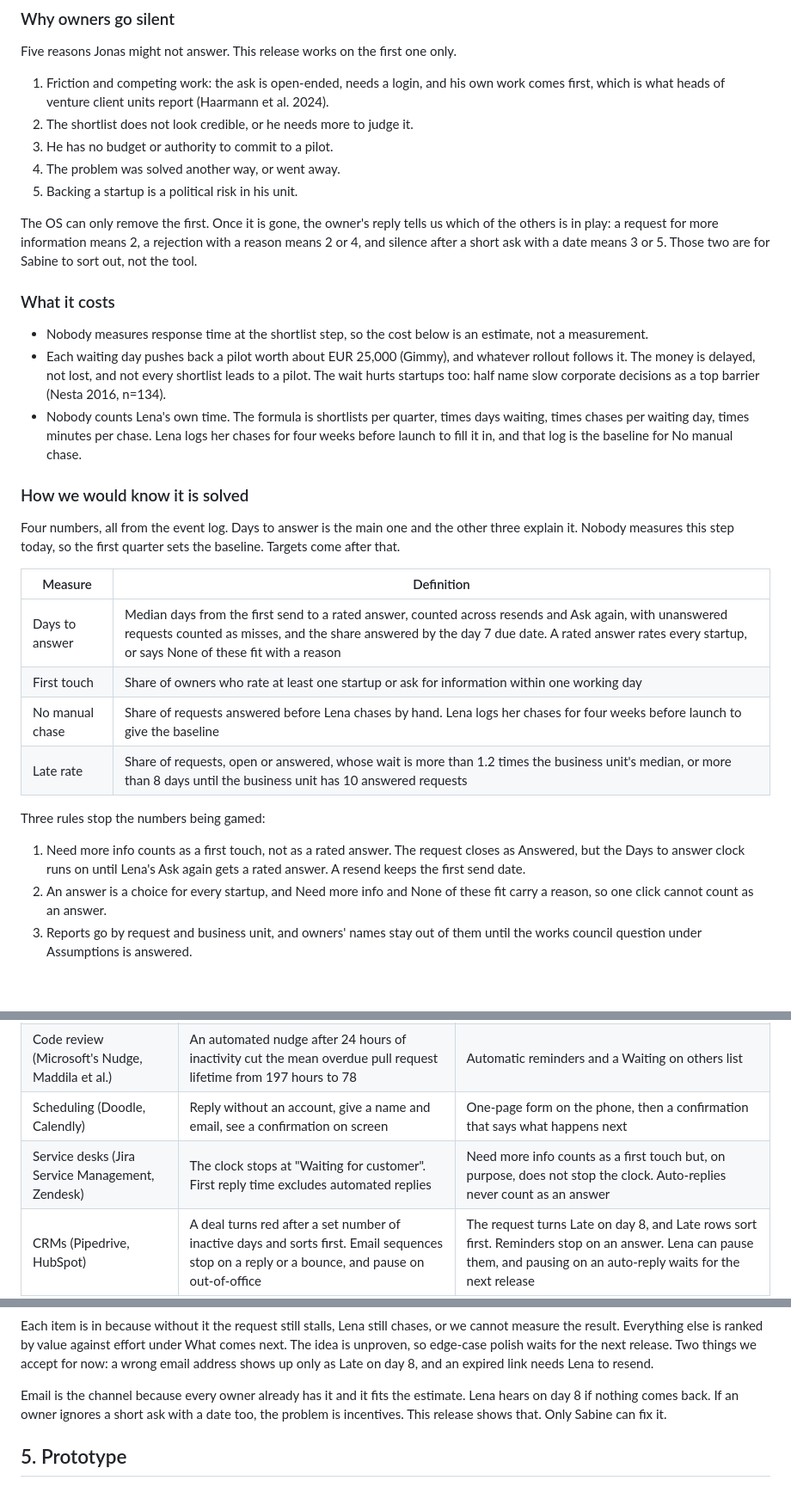
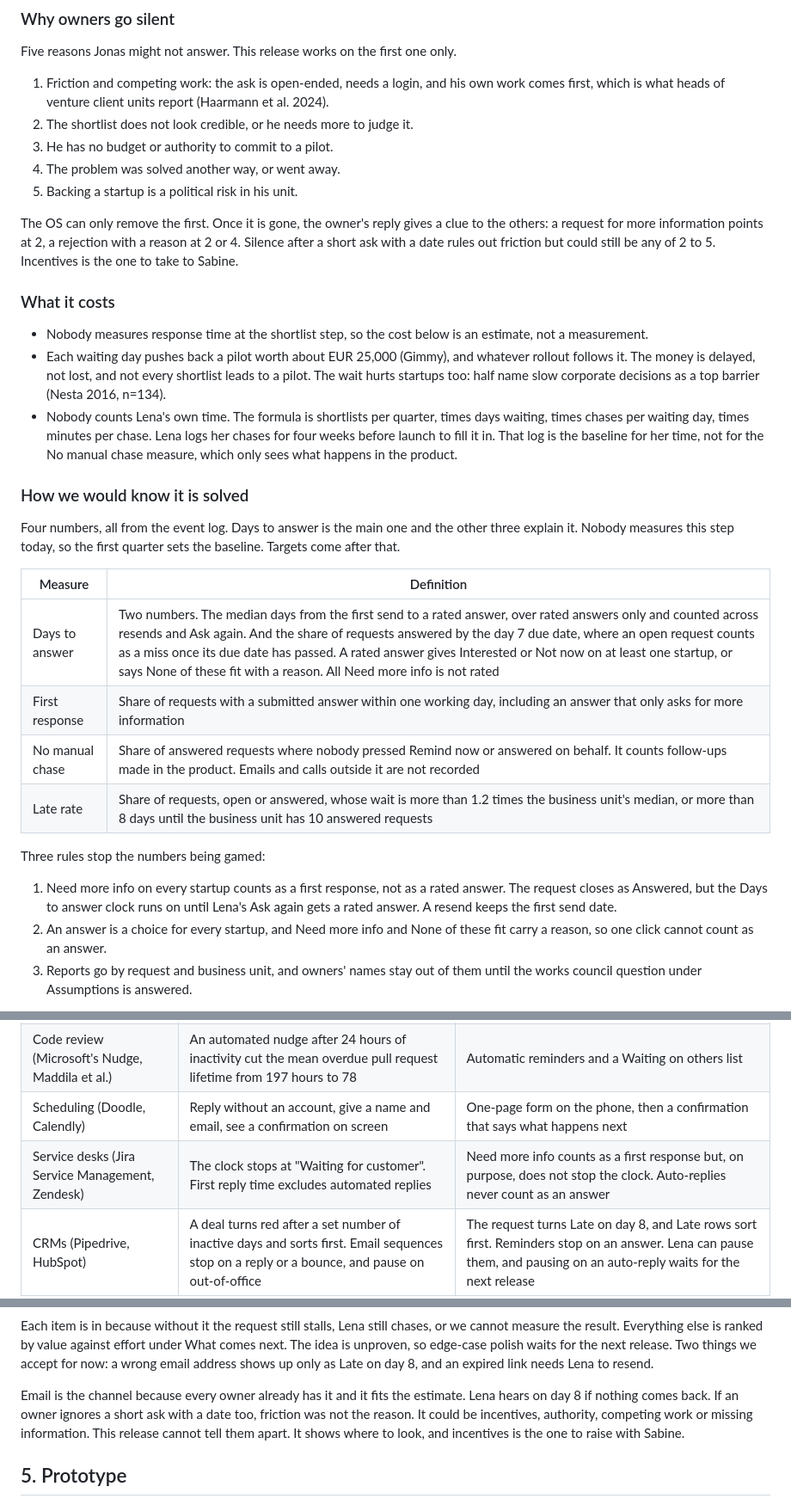
Before and after one commit to IamDejman/glassdollar-casestudy-ayodeji, a Markdown page: PRODUCT-BRIEF.md, 3 parts joined by grey strips. Shown at 86% size. GitHub-like rendering; blank space fills up the shorter version.

Commit message:
Seventh review: measures agree across brief and tickets, finalise race follows the cancel rule, Resume goes Late at once, silence softened (#39)

```diff
--- a/PRODUCT-BRIEF.md
+++ b/PRODUCT-BRIEF.md
@@ -46,13 +46,13 @@ Five reasons Jonas might not answer. This release works on the first one only.
 4. The problem was solved another way, or went away.
 5. Backing a startup is a political risk in his unit.
 
-The OS can only remove the first. Once it is gone, the owner's reply tells us which of the others is in play: a request for more information means 2, a rejection with a reason means 2 or 4, and silence after a short ask with a date means 3 or 5. Those two are for Sabine to sort out, not the tool.
+The OS can only remove the first. Once it is gone, the owner's reply gives a clue to the others: a request for more information points at 2, a rejection with a reason at 2 or 4. Silence after a short ask with a date rules out friction but could still be any of 2 to 5. Incentives is the one to take to Sabine.
 
 ### What it costs
 
 - Nobody measures response time at the shortlist step, so the cost below is an estimate, not a measurement.
 - Each waiting day pushes back a pilot worth about EUR 25,000 (Gimmy), and whatever rollout follows it. The money is delayed, not lost, and not every shortlist leads to a pilot. The wait hurts startups too: half name slow corporate decisions as a top barrier (Nesta 2016, n=134).
-- Nobody counts Lena's own time. The formula is shortlists per quarter, times days waiting, times chases per waiting day, times minutes per chase. Lena logs her chases for four weeks before launch to fill it in, and that log is the baseline for No manual chase.
+- Nobody counts Lena's own time. The formula is shortlists per quarter, times days waiting, times chases per waiting day, times minutes per chase. Lena logs her chases for four weeks before launch to fill it in. That log is the baseline for her time, not for the No manual chase measure, which only sees what happens in the product.
 
 ### How we would know it is solved
 
@@ -60,14 +60,14 @@ Four numbers, all from the event log. Days to answer is the main one and the oth
 
 | Measure | Definition |
 |------|------------|
-| Days to answer | Median days from the first send to a rated answer, counted across resends and Ask again, with unanswered requests counted as misses, and the share answered by the day 7 due date. A rated answer rates every startup, or says None of these fit with a reason |
-| First touch | Share of owners who rate at least one startup or ask for information within one working day |
-| No manual chase | Share of requests answered before Lena chases by hand. Lena logs her chases for four weeks before launch to give the baseline |
+| Days to answer | Two numbers. The median days from the first send to a rated answer, over rated answers only and counted across resends and Ask again. And the share of requests answered by the day 7 due date, where an open request counts as a miss once its due date has passed. A rated answer gives Interested or Not now on at least one startup, or says None of these fit with a reason. All Need more info is not rated |
+| First response | Share of requests with a submitted answer within one working day, including an answer that only asks for more information |
+| No manual chase | Share of answered requests where nobody pressed Remind now or answered on behalf. It counts follow-ups made in the product. Emails and calls outside it are not recorded |
 | Late rate | Share of requests, open or answered, whose wait is more than 1.2 times the business unit's median, or more than 8 days until the business unit has 10 answered requests |
 
 Three rules stop the numbers being gamed:
 
-1. Need more info counts as a first touch, not as a rated answer. The request closes as Answered, but the Days to answer clock runs on until Lena's Ask again gets a rated answer. A resend keeps the first send date.
+1. Need more info on every startup counts as a first response, not as a rated answer. The request closes as Answered, but the Days to answer clock runs on until Lena's Ask again gets a rated answer. A resend keeps the first send date.
 2. An answer is a choice for every startup, and Need more info and None of these fit carry a reason, so one click cannot count as an answer.
 3. Reports go by request and business unit, and owners' names stay out of them until the works council question under Assumptions is answered.
 
@@ -98,7 +98,7 @@ These patterns come from tools that already get busy outsiders to respond. The d
 | E-signature (DocuSign) | Sign from one email button with no account. Reminders and expiry are sender settings. Assign to Someone Else covers forwarded mail | One email, one button, no login, 14-day expiry, "Not me" and naming who should answer |
 | Code review (Microsoft's Nudge, Maddila et al.) | An automated nudge after 24 hours of inactivity cut the mean overdue pull request lifetime from 197 hours to 78 | Automatic reminders and a Waiting on others list |
 | Scheduling (Doodle, Calendly) | Reply without an account, give a name and email, see a confirmation on screen | One-page form on the phone, then a confirmation that says what happens next |
-| Service desks (Jira Service Management, Zendesk) | The clock stops at "Waiting for customer". First reply time excludes automated replies | Need more info counts as a first touch but, on purpose, does not stop the clock. Auto-replies never count as an answer |
+| Service desks (Jira Service Management, Zendesk) | The clock stops at "Waiting for customer". First reply time excludes automated replies | Need more info counts as a first response but, on purpose, does not stop the clock. Auto-replies never count as an answer |
 | CRMs (Pipedrive, HubSpot) | A deal turns red after a set number of inactive days and sorts first. Email sequences stop on a reply or a bounce, and pause on out-of-office | The request turns Late on day 8, and Late rows sort first. Reminders stop on an answer. Lena can pause them, and pausing on an auto-reply waits for the next release |
 | Survey research (Edwards et al. 2009, Van Mol 2014) | Shorter asks get more replies. The first reminder adds the most | Three ratings, "about 3 minutes", two reminders at most |
 
@@ -122,7 +122,7 @@ The first release is about 3 to 4 engineer-weeks. Before any of it is built, we
 
 Each item is in because without it the request still stalls, Lena still chases, or we cannot measure the result. Everything else is ranked by value against effort under What comes next. The idea is unproven, so edge-case polish waits for the next release. Two things we accept for now: a wrong email address shows up only as Late on day 8, and an expired link needs Lena to resend.
 
-Email is the channel because every owner already has it and it fits the estimate. Lena hears on day 8 if nothing comes back. If an owner ignores a short ask with a date too, the problem is incentives. This release shows that. Only Sabine can fix it.
+Email is the channel because every owner already has it and it fits the estimate. Lena hears on day 8 if nothing comes back. If an owner ignores a short ask with a date too, friction was not the reason. It could be incentives, authority, competing work or missing information. This release cannot tell them apart. It shows where to look, and incentives is the one to raise with Sabine.
 
 ## 5. Prototype
 
```
Also changed, not shown: TICKETS.md (+10 -10 lines).
